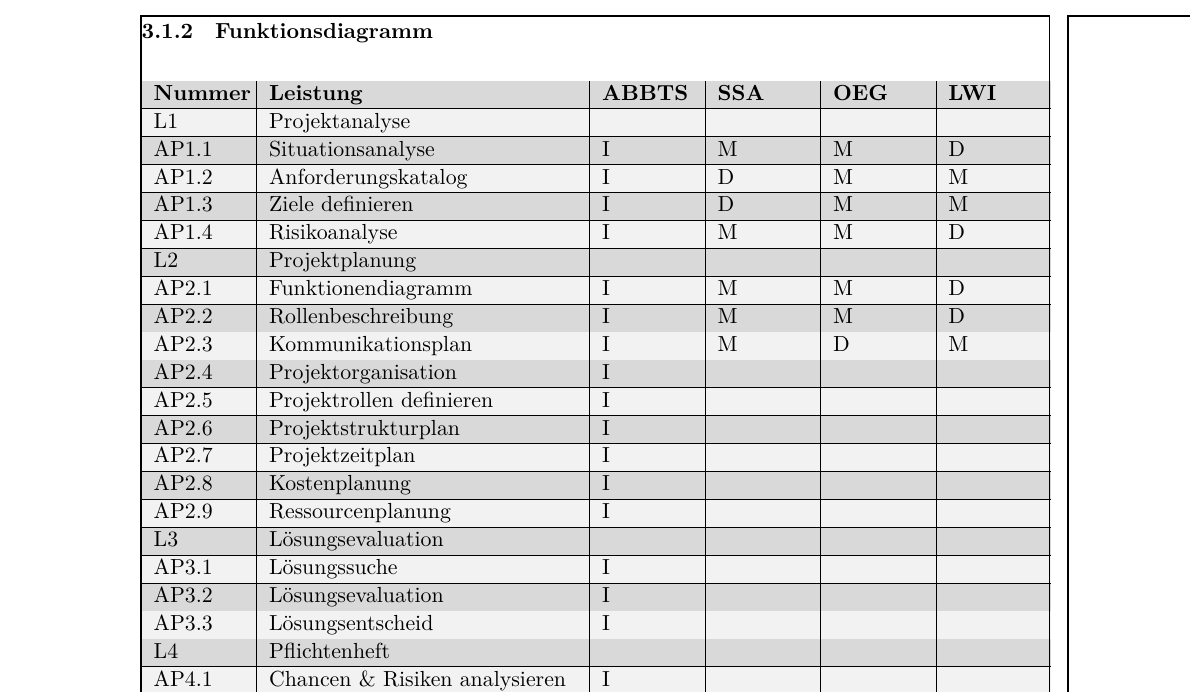
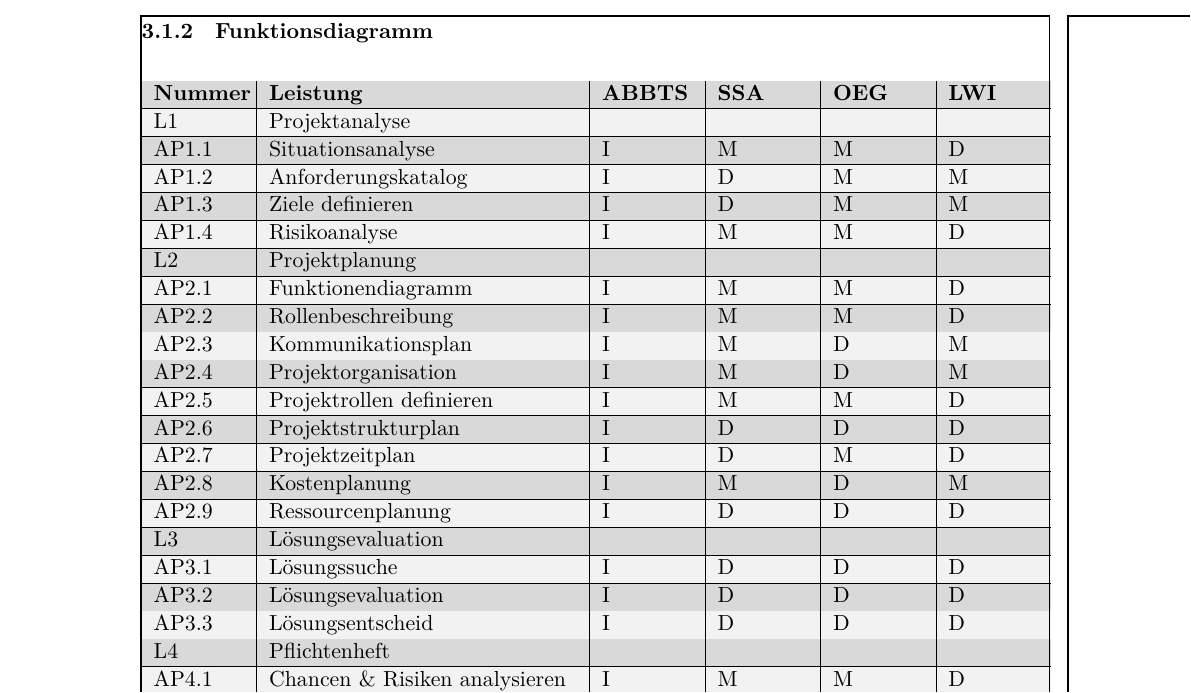
Before and after one commit to Visual-Board-GmbH/docs-tic-tac-toe, a LaTeX document (01_Projektdokumente/01_Projektdokumentation/OEG‐LWI‐SSA_20200428_0.1_Draft_4.tex): part of page 5 of 11, cut so that both start at the same text. Compiled offline with XeLaTeX.

Commit message:
funktionendiagram auf den gleichen stand der projektplanung bringen

```diff
--- a/01_Projektdokumente/01_Projektdokumentation/OEG‐LWI‐SSA_20200428_0.1_Draft_4.tex
+++ b/01_Projektdokumente/01_Projektdokumentation/OEG‐LWI‐SSA_20200428_0.1_Draft_4.tex
@@ -143,21 +145,21 @@
 			AP2.1 & Funktionendiagramm  & I & M & M & D  \\ \hline
 			AP2.2 & Rollenbeschreibung & I & M & M & D  \\ \hline
 			AP2.3 & Kommunikationsplan  & I & M & D & M  \\ \hline
-			AP2.4 & Projektorganisation & I & & &  \\ \hline
-			AP2.5 & Projektrollen definieren & I & & &  \\ \hline
-			AP2.6 & Projektstrukturplan & I & & &  \\ \hline
-			AP2.7 & Projektzeitplan & I & & &  \\ \hline
-			AP2.8 & Kostenplanung & I & & &  \\ \hline
-			AP2.9 & Ressourcenplanung & I & & &  \\ \hline
+			AP2.4 & Projektorganisation & I & M & D & M  \\ \hline
+			AP2.5 & Projektrollen definieren & I & M & M & D \\ \hline
+			AP2.6 & Projektstrukturplan & I & D & D & D  \\ \hline
+			AP2.7 & Projektzeitplan & I & D & M & D \\ \hline
+			AP2.8 & Kostenplanung & I & M & D & M  \\ \hline
+			AP2.9 & Ressourcenplanung & I & D & D & D \\ \hline
 			L3 & Lösungsevaluation & & & &  \\ \hline
-			AP3.1 & Lösungssuche & I & & &  \\ \hline
-			AP3.2 & Lösungsevaluation & I & & &  \\ \hline
-			AP3.3 & Lösungsentscheid & I & & &  \\ \hline
+			AP3.1 & Lösungssuche & I & D & D & D  \\ \hline
+			AP3.2 & Lösungsevaluation & I & D & D & D  \\ \hline
+			AP3.3 & Lösungsentscheid & I & D & D & D \\ \hline
 			L4 & Pflichtenheft & & & &  \\ \hline
-			AP4.1 & Chancen \& Risiken analysieren & I & & &  \\ \hline
-			AP4.2 & Massnahmen definieren & I & & &  \\ \hline
-			AP4.3 & Technische Umsetzung planen & I & & &  \\ \hline
-			AP4.4 & Vorbereitung Abnahme Pflichtenheft & I & & &  \\ \hline
+			AP4.1 & Chancen \& Risiken analysieren & I & M & M & D \\ \hline
+			AP4.2 & Massnahmen definieren & I & M & M & D \\ \hline
+			AP4.3 & Technische Umsetzung planen & I & D & D & D  \\ \hline
+			AP4.4 & Vorbereitung Abnahme Pflichtenheft & I & M & D & D \\ \hline
 		\end{tabular}
 		\caption{Funktionsdiagramm}
 		\label{fig:funktionsdiagramm}
```
Also changed, not shown: 01_Projektdokumente/01_Projektdokumentation/OEG‐LWI‐SSA_20200428_0.1_Draft_4.tex (2 more changed lines).
